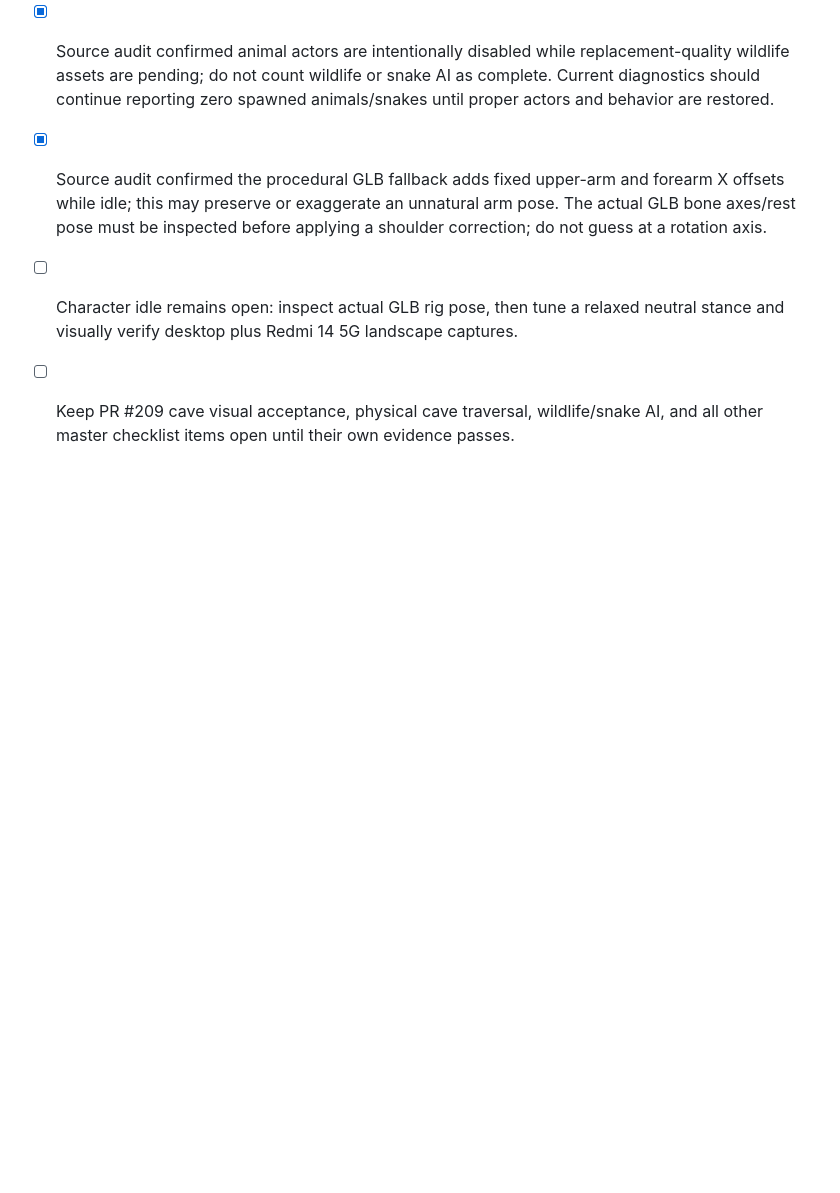
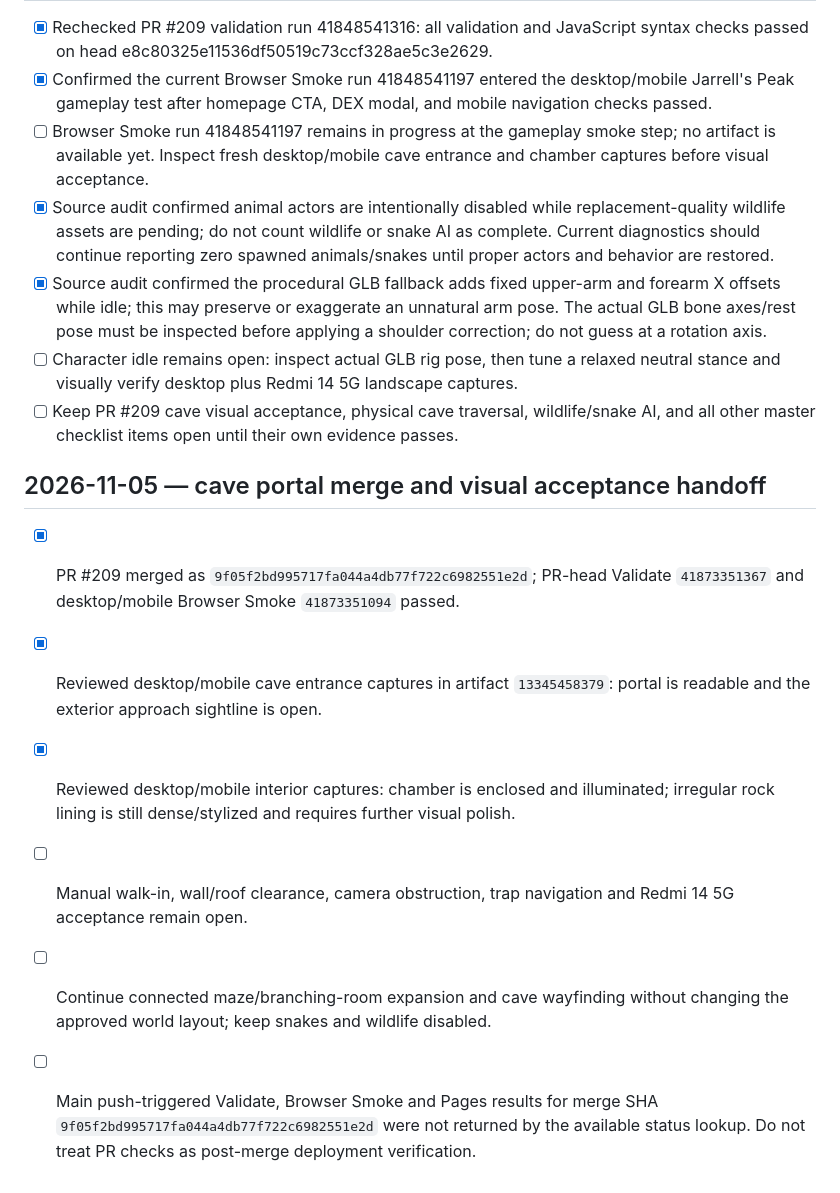
Before and after one commit to CryptoDilis/Climboria, a Markdown page: CLIMBORIA_WORLD_EXPANSION_CHECKLIST.md, the part around the change. GitHub-like rendering; blank space fills up the shorter version.

Commit message:
docs: record cave portal acceptance handoff

```diff
--- a/CLIMBORIA_WORLD_EXPANSION_CHECKLIST.md
+++ b/CLIMBORIA_WORLD_EXPANSION_CHECKLIST.md
@@ -726,3 +726,12 @@ For each meaningful implementation batch:
 - [x] Source audit confirmed the procedural GLB fallback adds fixed upper-arm and forearm X offsets while idle; this may preserve or exaggerate an unnatural arm pose. The actual GLB bone axes/rest pose must be inspected before applying a shoulder correction; do not guess at a rotation axis.
 - [ ] Character idle remains open: inspect actual GLB rig pose, then tune a relaxed neutral stance and visually verify desktop plus Redmi 14 5G landscape captures.
 - [ ] Keep PR #209 cave visual acceptance, physical cave traversal, wildlife/snake AI, and all other master checklist items open until their own evidence passes.
+
+## 2026-11-05 — cave portal merge and visual acceptance handoff
+
+- [x] PR #209 merged as `9f05f2bd995717fa044a4db77f722c6982551e2d`; PR-head Validate `41873351367` and desktop/mobile Browser Smoke `41873351094` passed.
+- [x] Reviewed desktop/mobile cave entrance captures in artifact `13345458379`: portal is readable and the exterior approach sightline is open.
+- [x] Reviewed desktop/mobile interior captures: chamber is enclosed and illuminated; irregular rock lining is still dense/stylized and requires further visual polish.
+- [ ] Manual walk-in, wall/roof clearance, camera obstruction, trap navigation and Redmi 14 5G acceptance remain open.
+- [ ] Continue connected maze/branching-room expansion and cave wayfinding without changing the approved world layout; keep snakes and wildlife disabled.
+- [ ] Main push-triggered Validate, Browser Smoke and Pages results for merge SHA `9f05f2bd995717fa044a4db77f722c6982551e2d` were not returned by the available status lookup. Do not treat PR checks as post-merge deployment verification.
```
